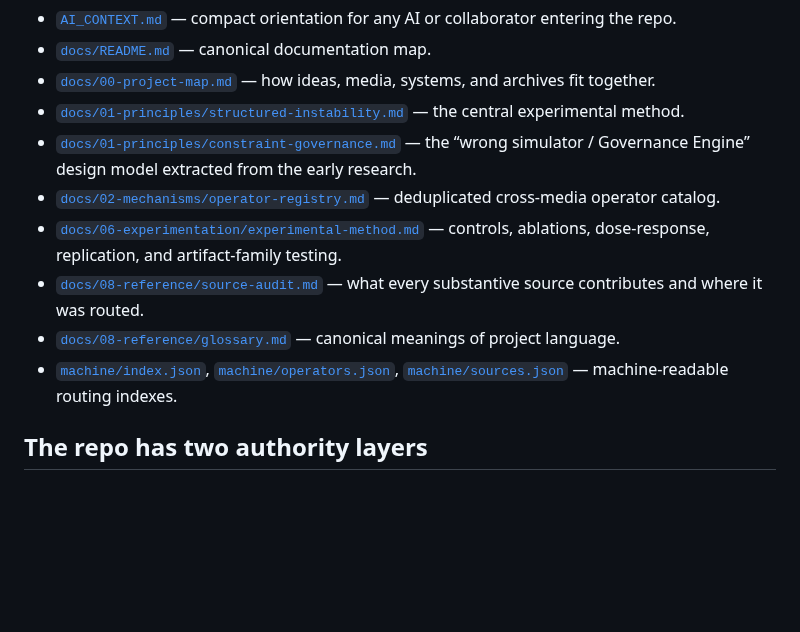
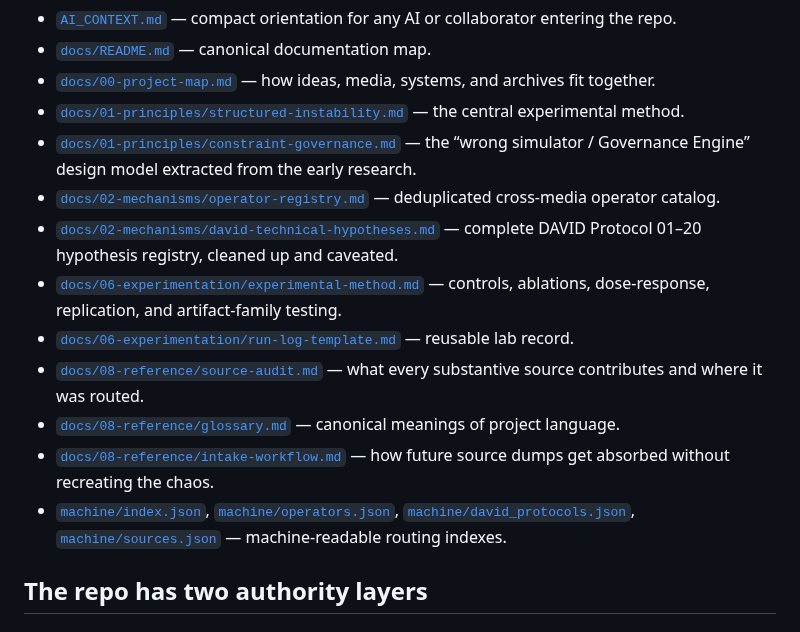
Before and after one commit to merrypranxter/ai_slop, a Markdown page: README.md, the part around the change. Drawn GitHub-style; blank space fills up the shorter version.

Commit message:
Link experiment, DAVID, and intake tools from root README

```diff
--- a/README.md
+++ b/README.md
@@ -12,10 +12,13 @@ The project calls that territory **AI slop**: glitches, semantic collisions, uns
 - [`docs/01-principles/structured-instability.md`](docs/01-principles/structured-instability.md) — the central experimental method.
 - [`docs/01-principles/constraint-governance.md`](docs/01-principles/constraint-governance.md) — the “wrong simulator / Governance Engine” design model extracted from the early research.
 - [`docs/02-mechanisms/operator-registry.md`](docs/02-mechanisms/operator-registry.md) — deduplicated cross-media operator catalog.
+- [`docs/02-mechanisms/david-technical-hypotheses.md`](docs/02-mechanisms/david-technical-hypotheses.md) — complete DAVID Protocol 01–20 hypothesis registry, cleaned up and caveated.
 - [`docs/06-experimentation/experimental-method.md`](docs/06-experimentation/experimental-method.md) — controls, ablations, dose-response, replication, and artifact-family testing.
+- [`docs/06-experimentation/run-log-template.md`](docs/06-experimentation/run-log-template.md) — reusable lab record.
 - [`docs/08-reference/source-audit.md`](docs/08-reference/source-audit.md) — what every substantive source contributes and where it was routed.
 - [`docs/08-reference/glossary.md`](docs/08-reference/glossary.md) — canonical meanings of project language.
-- [`machine/index.json`](machine/index.json), [`machine/operators.json`](machine/operators.json), [`machine/sources.json`](machine/sources.json) — machine-readable routing indexes.
+- [`docs/08-reference/intake-workflow.md`](docs/08-reference/intake-workflow.md) — how future source dumps get absorbed without recreating the chaos.
+- [`machine/index.json`](machine/index.json), [`machine/operators.json`](machine/operators.json), [`machine/david_protocols.json`](machine/david_protocols.json), [`machine/sources.json`](machine/sources.json) — machine-readable routing indexes.
 
 ## The repo has two authority layers
 
```
